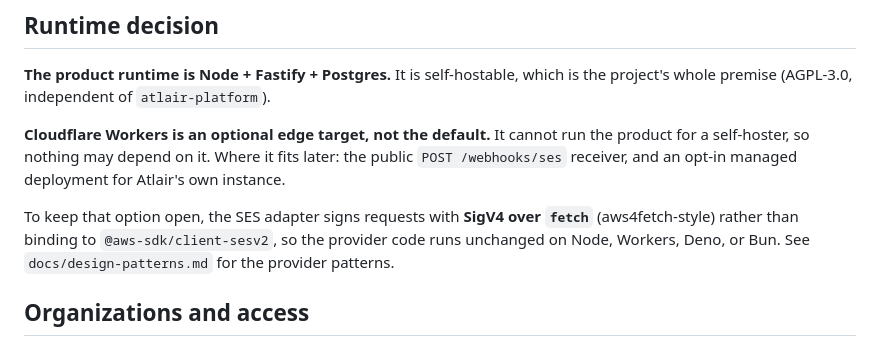
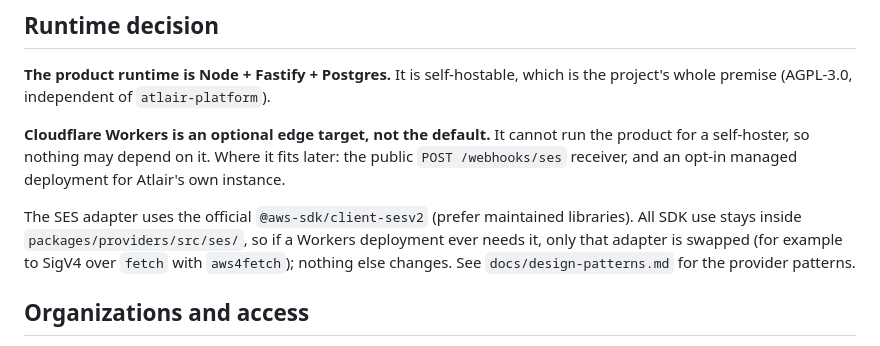
Before and after one commit to atlair-cloud/atlair-mail, a Markdown page: docs/architecture.md, the part around the change. Drawn GitHub-style.

```diff
--- a/docs/architecture.md
+++ b/docs/architecture.md
@@ -34,9 +34,10 @@ whole premise (AGPL-3.0, independent of `atlair-platform`).
 self-hoster, so nothing may depend on it. Where it fits later: the public `POST /webhooks/ses`
 receiver, and an opt-in managed deployment for Atlair's own instance.
 
-To keep that option open, the SES adapter signs requests with **SigV4 over `fetch`** (aws4fetch-style)
-rather than binding to `@aws-sdk/client-sesv2`, so the provider code runs unchanged on Node, Workers,
-Deno, or Bun. See `docs/design-patterns.md` for the provider patterns.
+The SES adapter uses the official `@aws-sdk/client-sesv2` (prefer maintained libraries). All SDK use
+stays inside `packages/providers/src/ses/`, so if a Workers deployment ever needs it, only that adapter
+is swapped (for example to SigV4 over `fetch` with `aws4fetch`); nothing else changes. See
+`docs/design-patterns.md` for the provider patterns.
 
 ## Organizations and access
 
```
Also changed, not shown: docs/design-patterns.md (+2 -2 lines), docs/fastify-plugins.md (+16 -1 lines).
